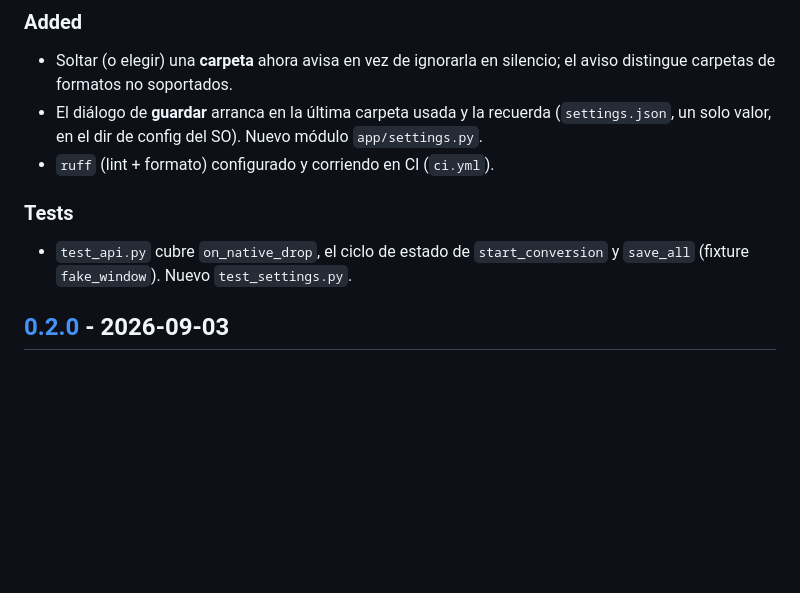
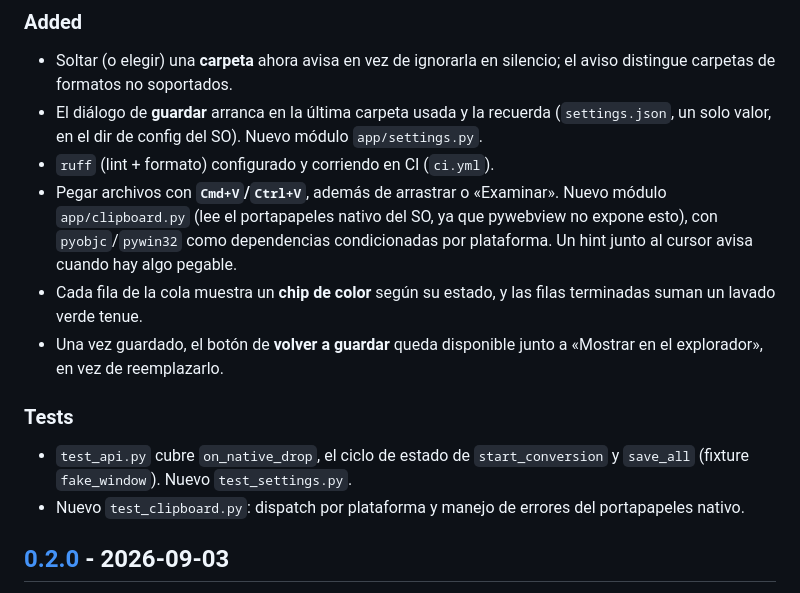
Before and after one commit to YERCKEN/tomarkdown, a Markdown page: CHANGELOG.md, the part around the change. Rendered like a GitHub page; blank space fills up the shorter version.

Commit message:
docs(changelog): anotar el portapapeles, los chips y volver a guardar
Co-Authored-By: Claude Sonnet 5 <noreply@anthropic.com>

```diff
--- a/CHANGELOG.md
+++ b/CHANGELOG.md
@@ -17,11 +17,22 @@ líneas pasan a una sección con número y fecha.
   (`settings.json`, un solo valor, en el dir de config del SO). Nuevo módulo
   `app/settings.py`.
 - `ruff` (lint + formato) configurado y corriendo en CI (`ci.yml`).
+- Pegar archivos con **`Cmd+V`/`Ctrl+V`**, además de arrastrar o «Examinar».
+  Nuevo módulo `app/clipboard.py` (lee el portapapeles nativo del SO, ya que
+  pywebview no expone esto), con `pyobjc`/`pywin32` como dependencias
+  condicionadas por plataforma. Un hint junto al cursor avisa cuando hay algo
+  pegable.
+- Cada fila de la cola muestra un **chip de color** según su estado, y las
+  filas terminadas suman un lavado verde tenue.
+- Una vez guardado, el botón de **volver a guardar** queda disponible junto a
+  «Mostrar en el explorador», en vez de reemplazarlo.
 
 ### Tests
 
 - `test_api.py` cubre `on_native_drop`, el ciclo de estado de `start_conversion`
   y `save_all` (fixture `fake_window`). Nuevo `test_settings.py`.
+- Nuevo `test_clipboard.py`: dispatch por plataforma y manejo de errores del
+  portapapeles nativo.
 
 ## [0.2.0] - 2026-09-03
 
```
